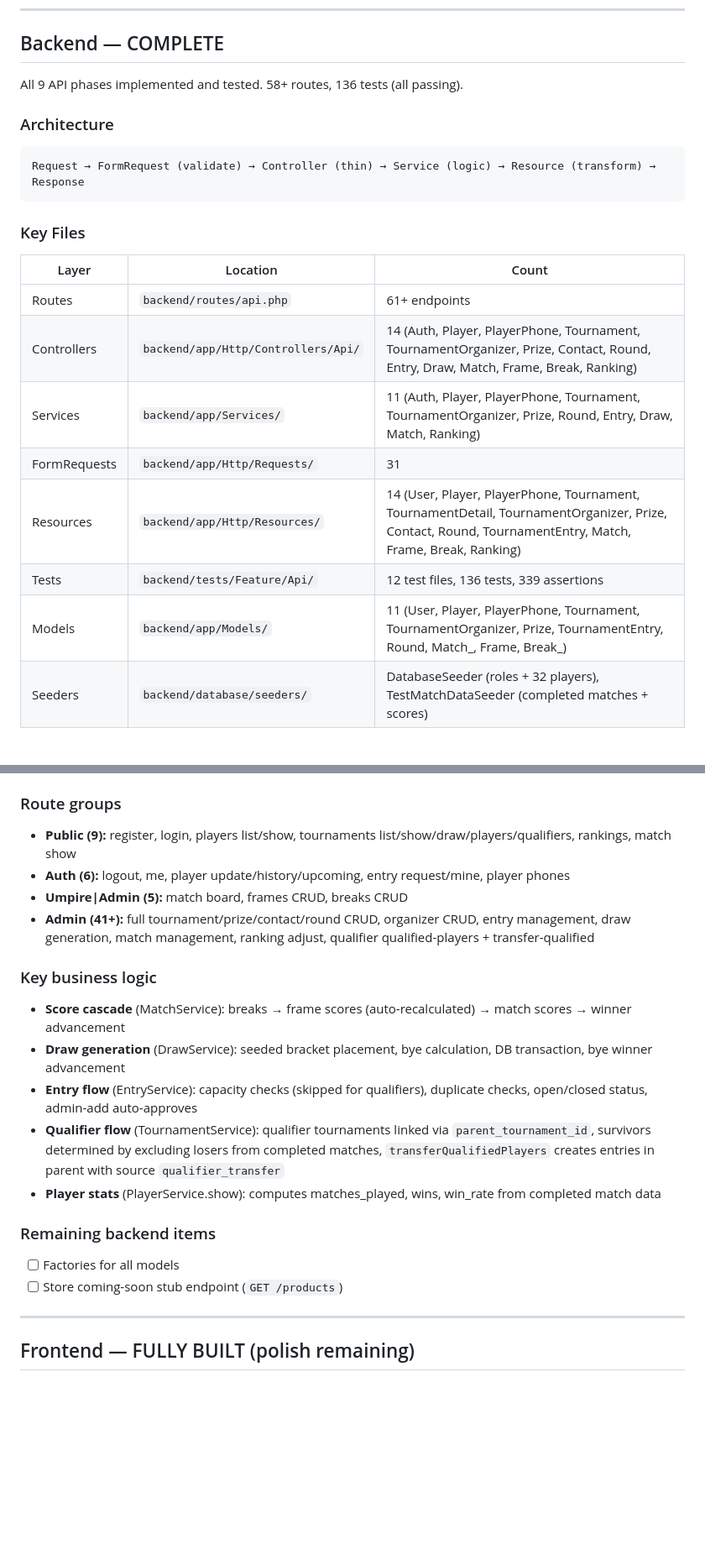
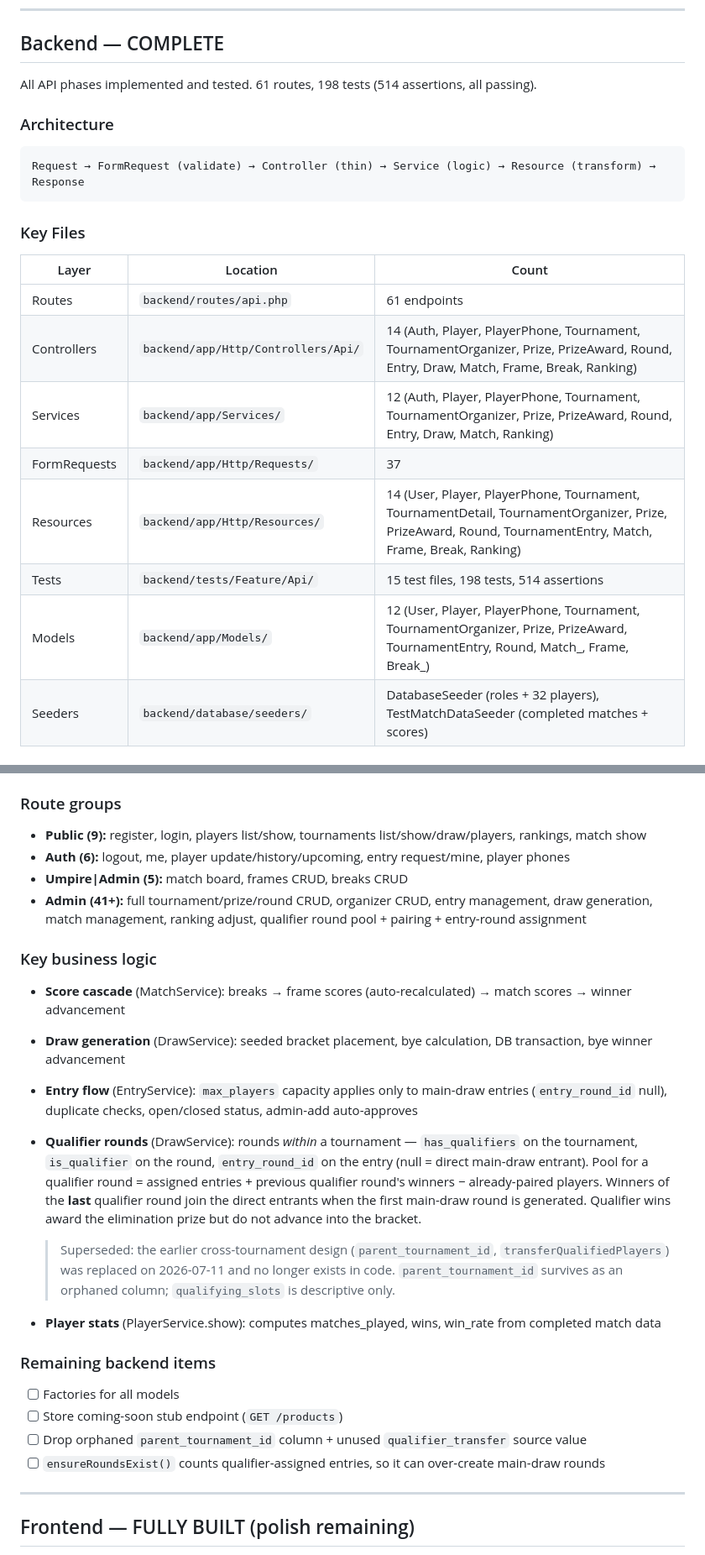
Before and after one commit to Programing-Beast/snooker-pk, a Markdown page: docs/claude-context.md, 2 parts joined by grey strips. Shown at 84% size. GitHub-like rendering; blank space fills up the shorter version.

```diff
--- a/docs/claude-context.md
+++ b/docs/claude-context.md
@@ -16,7 +16,7 @@ Last updated: 2026-06-15
 
 ## Backend — COMPLETE
 
-All 9 API phases implemented and tested. 58+ routes, 136 tests (all passing).
+All API phases implemented and tested. 61 routes, 198 tests (514 assertions, all passing).
 
 ### Architecture
 
@@ -28,13 +28,13 @@ Request → FormRequest (validate) → Controller (thin) → Service (logic) →
 
 | Layer | Location | Count |
 |---|---|---|
-| Routes | `backend/routes/api.php` | 61+ endpoints |
-| Controllers | `backend/app/Http/Controllers/Api/` | 14 (Auth, Player, PlayerPhone, Tournament, TournamentOrganizer, Prize, Contact, Round, Entry, Draw, Match, Frame, Break, Ranking) |
-| Services | `backend/app/Services/` | 11 (Auth, Player, PlayerPhone, Tournament, TournamentOrganizer, Prize, Round, Entry, Draw, Match, Ranking) |
-| FormRequests | `backend/app/Http/Requests/` | 31 |
-| Resources | `backend/app/Http/Resources/` | 14 (User, Player, PlayerPhone, Tournament, TournamentDetail, TournamentOrganizer, Prize, Contact, Round, TournamentEntry, Match, Frame, Break, Ranking) |
-| Tests | `backend/tests/Feature/Api/` | 12 test files, 136 tests, 339 assertions |
-| Models | `backend/app/Models/` | 11 (User, Player, PlayerPhone, Tournament, TournamentOrganizer, Prize, TournamentEntry, Round, Match_, Frame, Break_) |
+| Routes | `backend/routes/api.php` | 61 endpoints |
+| Controllers | `backend/app/Http/Controllers/Api/` | 14 (Auth, Player, PlayerPhone, Tournament, TournamentOrganizer, Prize, PrizeAward, Round, Entry, Draw, Match, Frame, Break, Ranking) |
+| Services | `backend/app/Services/` | 12 (Auth, Player, PlayerPhone, Tournament, TournamentOrganizer, Prize, PrizeAward, Round, Entry, Draw, Match, Ranking) |
+| FormRequests | `backend/app/Http/Requests/` | 37 |
+| Resources | `backend/app/Http/Resources/` | 14 (User, Player, PlayerPhone, Tournament, TournamentDetail, TournamentOrganizer, Prize, PrizeAward, Round, TournamentEntry, Match, Frame, Break, Ranking) |
+| Tests | `backend/tests/Feature/Api/` | 15 test files, 198 tests, 514 assertions |
+| Models | `backend/app/Models/` | 12 (User, Player, PlayerPhone, Tournament, TournamentOrganizer, Prize, PrizeAward, TournamentEntry, Round, Match_, Frame, Break_) |
 | Seeders | `backend/database/seeders/` | DatabaseSeeder (roles + 32 players), TestMatchDataSeeder (completed matches + scores) |
 
 ### Modified foundation files
@@ -55,23 +55,27 @@ Request → FormRequest (validate) → Controller (thin) → Service (logic) →
 
 ### Route groups
 
-- **Public (9):** register, login, players list/show, tournaments list/show/draw/players/qualifiers, rankings, match show
+- **Public (9):** register, login, players list/show, tournaments list/show/draw/players, rankings, match show
 - **Auth (6):** logout, me, player update/history/upcoming, entry request/mine, player phones
 - **Umpire|Admin (5):** match board, frames CRUD, breaks CRUD
-- **Admin (41+):** full tournament/prize/contact/round CRUD, organizer CRUD, entry management, draw generation, match management, ranking adjust, qualifier qualified-players + transfer-qualified
+- **Admin (41+):** full tournament/prize/round CRUD, organizer CRUD, entry management, draw generation, match management, ranking adjust, qualifier round pool + pairing + entry-round assignment
 
 ### Key business logic
 
 - **Score cascade** (MatchService): breaks → frame scores (auto-recalculated) → match scores → winner advancement
 - **Draw generation** (DrawService): seeded bracket placement, bye calculation, DB transaction, bye winner advancement
-- **Entry flow** (EntryService): capacity checks (skipped for qualifiers), duplicate checks, open/closed status, admin-add auto-approves
-- **Qualifier flow** (TournamentService): qualifier tournaments linked via `parent_tournament_id`, survivors determined by excluding losers from completed matches, `transferQualifiedPlayers` creates entries in parent with source `qualifier_transfer`
+- **Entry flow** (EntryService): `max_players` capacity applies only to main-draw entries (`entry_round_id` null), duplicate checks, open/closed status, admin-add auto-approves
+- **Qualifier rounds** (DrawService): rounds *within* a tournament — `has_qualifiers` on the tournament, `is_qualifier` on the round, `entry_round_id` on the entry (null = direct main-draw entrant). Pool for a qualifier round = assigned entries + previous qualifier round's winners − already-paired players. Winners of the **last** qualifier round join the direct entrants when the first main-draw round is generated. Qualifier wins award the elimination prize but do not advance into the bracket.
+
+  > Superseded: the earlier cross-tournament design (`parent_tournament_id`, `transferQualifiedPlayers`) was replaced on 2026-07-11 and no longer exists in code. `parent_tournament_id` survives as an orphaned column; `qualifying_slots` is descriptive only.
 - **Player stats** (PlayerService.show): computes matches_played, wins, win_rate from completed match data
 
 ### Remaining backend items
 
 - [ ] Factories for all models
 - [ ] Store coming-soon stub endpoint (`GET /products`)
+- [ ] Drop orphaned `parent_tournament_id` column + unused `qualifier_transfer` source value
+- [ ] `ensureRoundsExist()` counts qualifier-assigned entries, so it can over-create main-draw rounds
 
 ---
 
```
Also changed, not shown: other parts of docs/claude-context.md (+4 -5 lines), docs/backend-progress.md (+47 -16 lines), docs/frontend-progress.md (+18 -10 lines).
